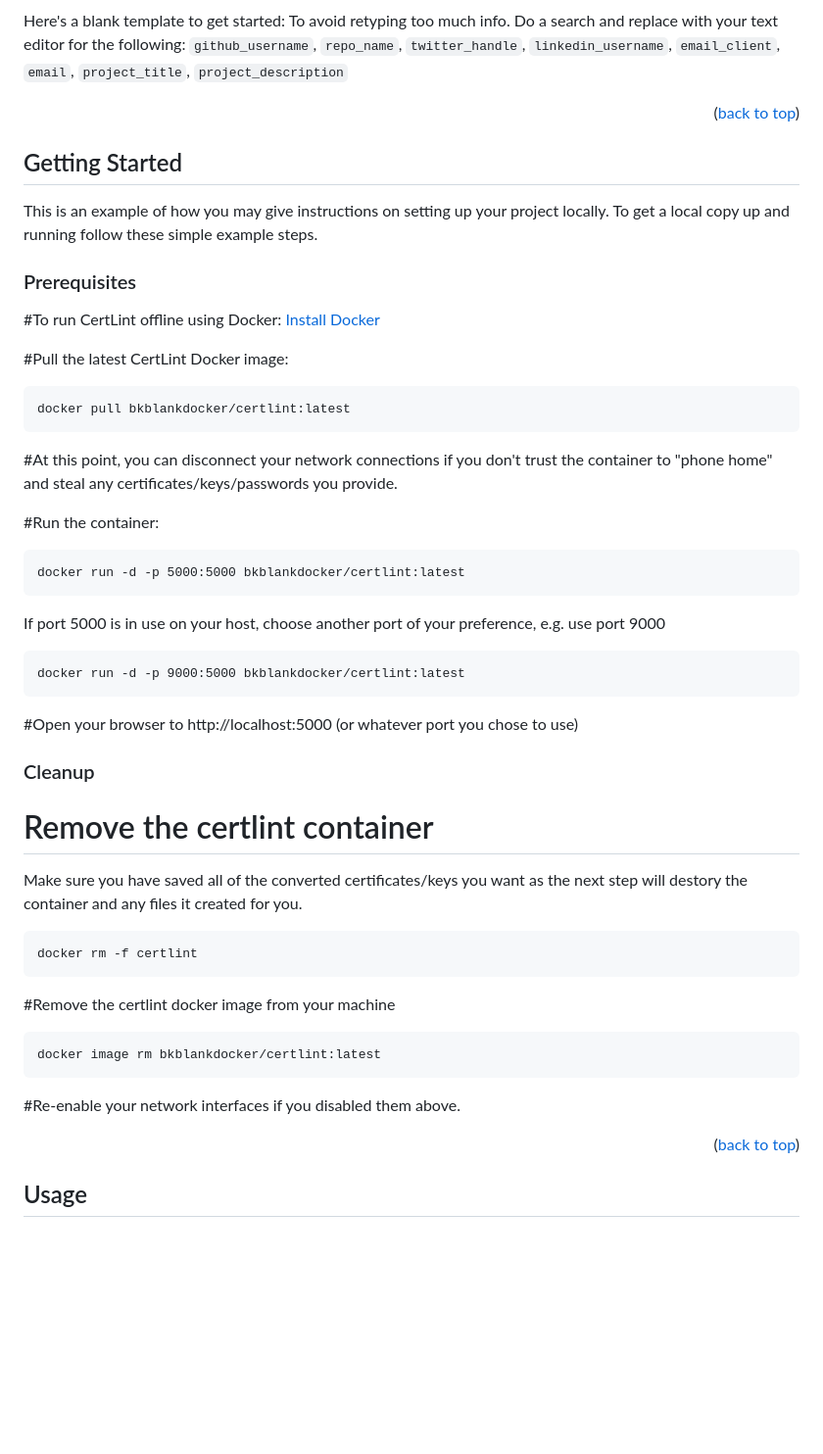
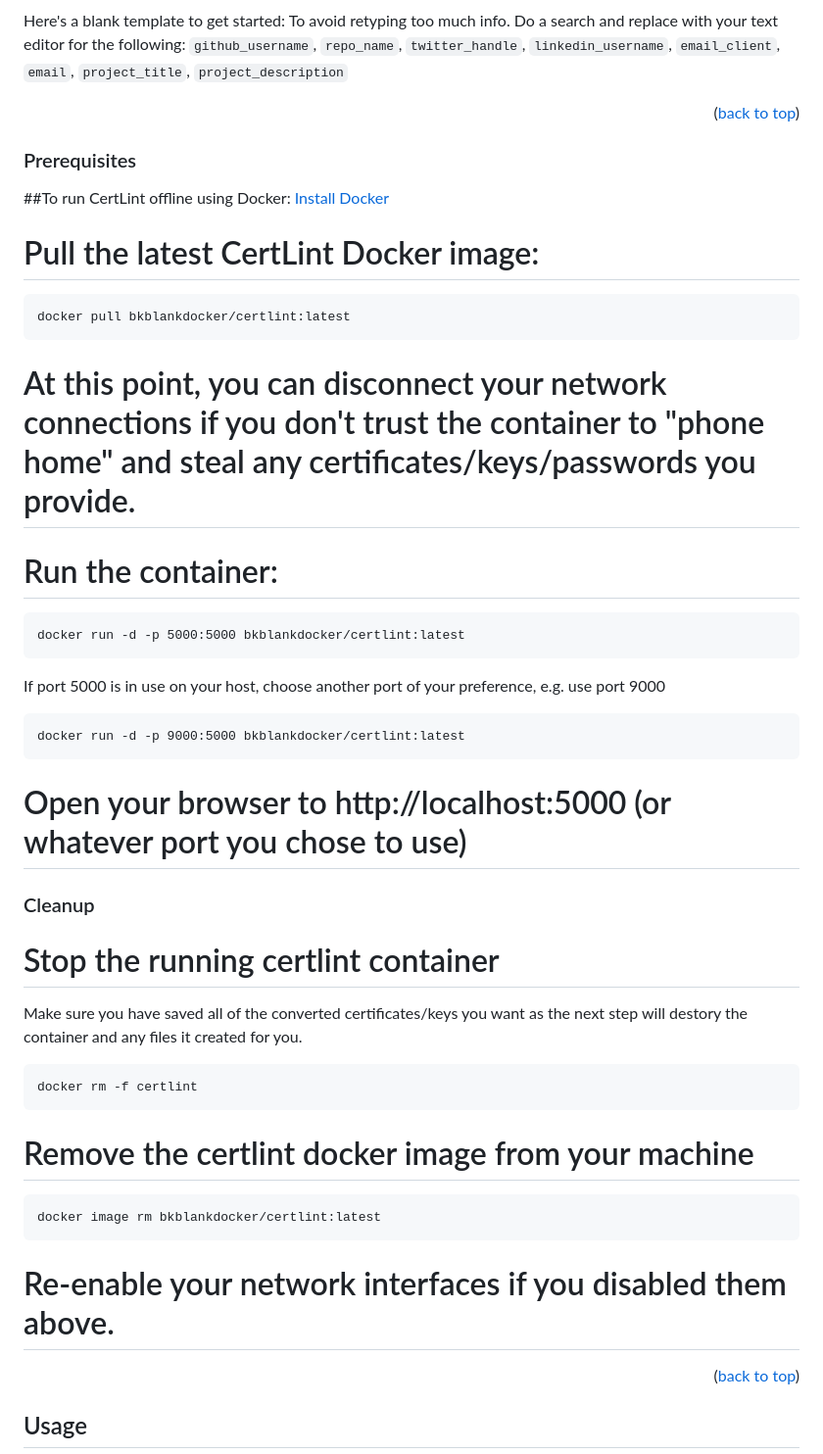
Before and after one commit to BobBlank12/certlint, a Markdown page: README.md, the part around one of its changes. Shown at 98% size. Rendered like a GitHub page; blank space fills up the shorter version.

````diff
--- a/README.md
+++ b/README.md
@@ -74,24 +74,18 @@ Here's a blank template to get started: To avoid retyping too much info. Do a se
 
 <p align="right">(<a href="#readme-top">back to top</a>)</p>
 
-<!-- GETTING STARTED -->
-## Getting Started
-
-This is an example of how you may give instructions on setting up your project locally.
-To get a local copy up and running follow these simple example steps.
-
 ### Prerequisites
 
-#To run CertLint offline using Docker:
+##To run CertLint offline using Docker:
 [Install Docker](https://docs.docker.com/get-docker/)
 
-#Pull the latest CertLint Docker image:
+# Pull the latest CertLint Docker image:
 ```
 docker pull bkblankdocker/certlint:latest
 ```
-#At this point, you can disconnect your network connections if you don't trust the container to "phone home" and steal any certificates/keys/passwords you provide.
+# At this point, you can disconnect your network connections if you don't trust the container to "phone home" and steal any certificates/keys/passwords you provide.
 
-#Run the container:
+# Run the container:
 ```
 docker run -d -p 5000:5000 bkblankdocker/certlint:latest
 ```
@@ -101,22 +95,22 @@ If port 5000 is in use on your host, choose another port of your preference, e.g
 docker run -d -p 9000:5000 bkblankdocker/certlint:latest
 ```
 
-#Open your browser to http://localhost:5000 (or whatever port you chose to use)
+# Open your browser to http://localhost:5000 (or whatever port you chose to use)
 
 
 ### Cleanup
 
-# Remove the certlint container
+# Stop the running certlint container
 Make sure you have saved all of the converted certificates/keys you want as the next step will destory the container and any files it created for you.
 ```
 docker rm -f certlint
 ```
-#Remove the certlint docker image from your machine
+# Remove the certlint docker image from your machine
 ```
 docker image rm bkblankdocker/certlint:latest
 ```
 
-#Re-enable your network interfaces if you disabled them above.
+# Re-enable your network interfaces if you disabled them above.
 
 <p align="right">(<a href="#readme-top">back to top</a>)</p>
 
````
Also changed, not shown: other parts of README.md (+1 -1 lines).
